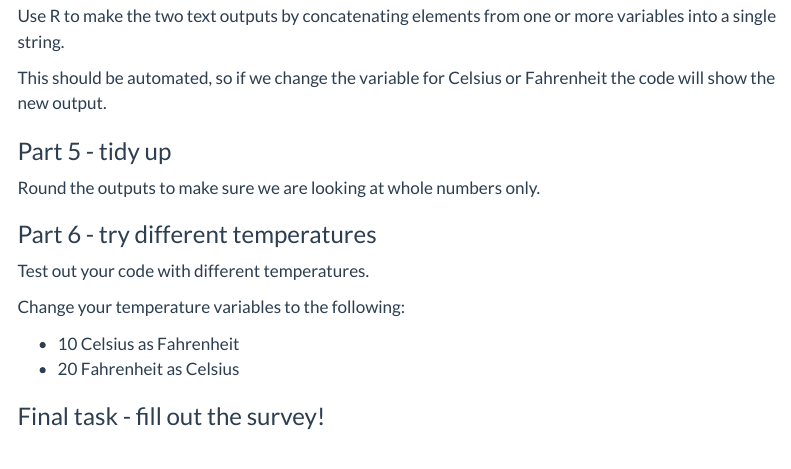
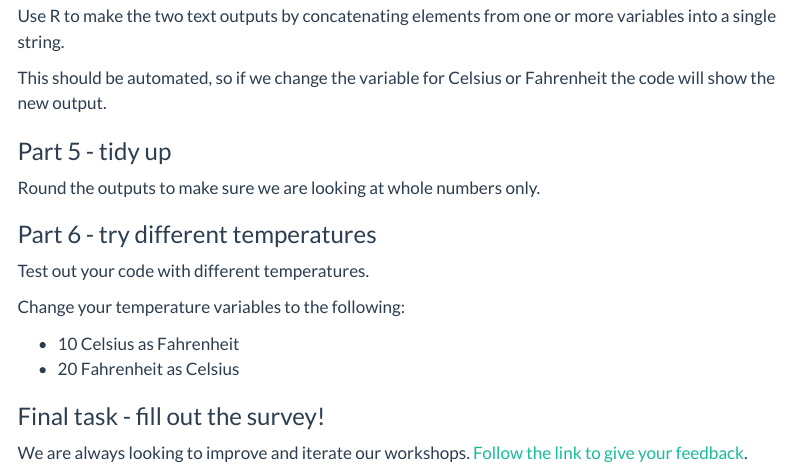
Before and after one commit to andrewmoles2/DSL-R-Workshop, a Quarto document (Project_1.qmd): the page in a window 1100 px wide, from 1270 px down. Rendered offline with R 4.5, knitr and Pandoc in place of Quarto, with nearby package versions; menus at the side of the page are left out.

Commit message:
add eval links

```diff
--- a/Project_1.qmd
+++ b/Project_1.qmd
@@ -98,3 +98,5 @@ Change your temperature variables to the following:
 
 
 ### Final task - fill out the survey!
+
+We are always looking to improve and iterate our workshops. [Follow the link to give your feedback](https://lse.eu.qualtrics.com/jfe/form/SV_0vJs5yGpF1F359I?coursename=R Projects 1: Temperature Metric Converter&topic=R&prog=DS&version=25-26){target="_blank"}.
--- a/_quarto.yml
+++ b/_quarto.yml
@@ -11,8 +11,12 @@ website:
   reader-mode: true
   favicon: "images/colourful_flora.png"
   sidebar:
+    search: true
     style: "docked"
     logo: "images/DigitalSkillsLab.png"
+    tools:
+      - icon: github
+        href: https://github.com/andrewmoles2/DSL-R-Workshop
     contents:
       - section: "📚 Information"
         contents:
@@ -46,8 +50,7 @@ website:
             text: ℹ️ FAQ
           - href: example-page.qmd
             text: 🧪 R Testing Ground
-      - icon: github
-        href: https://github.com/andrewmoles2
+
 
 format:
   html:
```
Also changed, not shown: Project_2.qmd (+5 -0 lines), Project_3.qmd (+7 -0 lines), Project_4.qmd (+5 -0 lines), Project_5.qmd (+3 -0 lines), docs/search.json, 8 other files.
